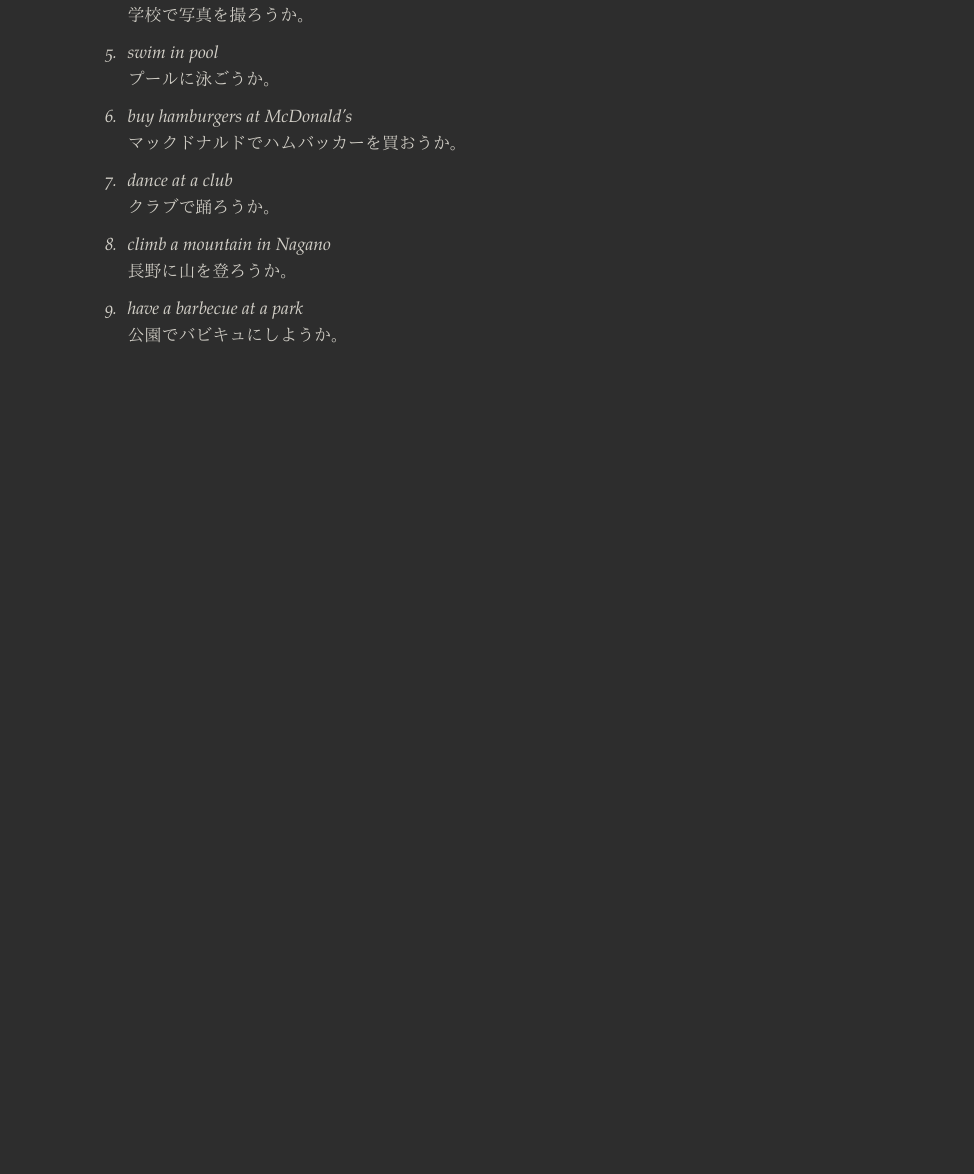
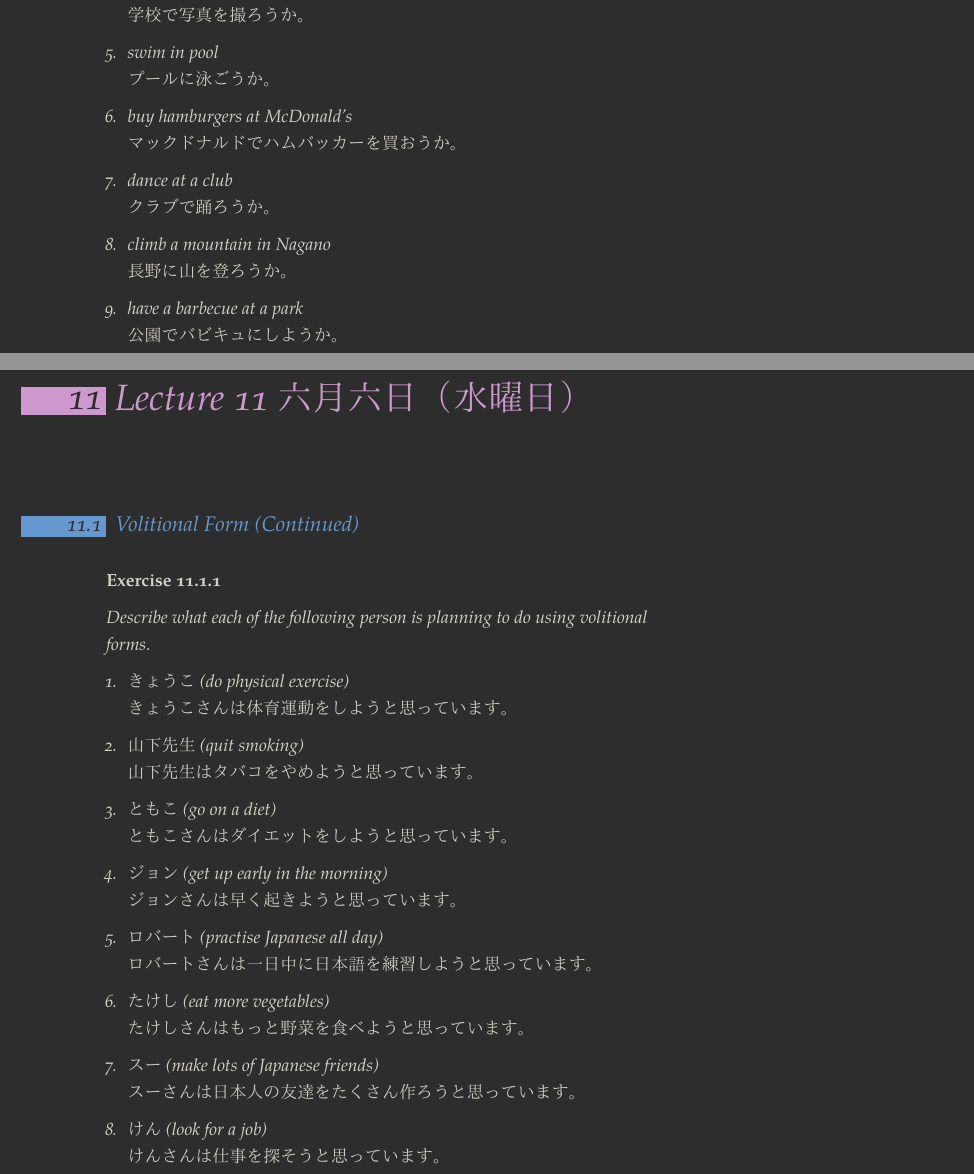
Before and after one commit to japorized/TeX_notes, a LaTeX book (JAPAN201RS18/readingnotes.tex): part of page 43 of 45 before the commit and two parts of pages 43 and 45 of 47 after it, the two joined at a grey line, cut so that both start at the same text, the shorter picture padded with empty space. The pictures show the PDF file JAPAN201RS18/readingnotes.pdf that the author committed with the source.

Commit message:
JAPAN201R - Lecture 11

```diff
--- a/JAPAN201RS18/readingnotes.tex
+++ b/JAPAN201RS18/readingnotes.tex
@@ -1314,7 +1314,42 @@ Eg.                     & candy                       & book                   &
 
 % section volitional_form (end)
 
-% chapter lecture_10_liu_yue_yi_ri_yue_yao_ri_ (end)
+% chapter lecture_10_liu_yue_si_ri_yue_yao_ri_ (end)
+
+\chapter{Lecture 11 六月六日（水曜日）}%
+\label{chp:lecture_11_liu_yue_liu_ri_shui_yao_ri_}
+% chapter lecture_11_liu_yue_liu_ri_shui_yao_ri_
+
+\section{Volitional Form (Continued)}%
+\label{sec:volitional_form_continued}
+% section volitional_form_continued
+
+\begin{ex}
+  Describe what each of the following person is planning to do using volitional forms.
+
+  \begin{enumerate}
+    \item きょうこ (do physical exercise) \\
+      きょうこさんは体育運動をしようと思っています。
+    \item 山下先生 (quit smoking) \\
+      山下先生はタバコをやめようと思っています。
+    \item ともこ (go on a diet) \\
+      ともこさんはダイエットをしようと思っています。
+    \item ジョン (get up early in the morning) \\
+      ジョンさんは早く起きようと思っています。
+    \item ロバート (practise Japanese all day) \\
+      ロバートさんは一日中に日本語を練習しようと思っています。
+    \item たけし (eat more vegetables) \\
+      たけしさんはもっと野菜を食べようと思っています。
+    \item スー (make lots of Japanese friends) \\
+      スーさんは日本人の友達をたくさん作ろうと思っています。
+    \item けん (look for a job) \\
+      けんさんは仕事を探そうと思っています。
+  \end{enumerate}
+\end{ex}
+
+% section volitional_form_continued (end)
+
+% chapter lecture_11_liu_yue_liu_ri_shui_yao_ri_ (end)
 
 \chapter*{Appendix}%
 \label{chp:appendix}
```
Also changed, not shown: JAPAN201RS18/readingnotes.pdf, JAPAN201RS18/readingnotes.tex (6 more changed lines).
